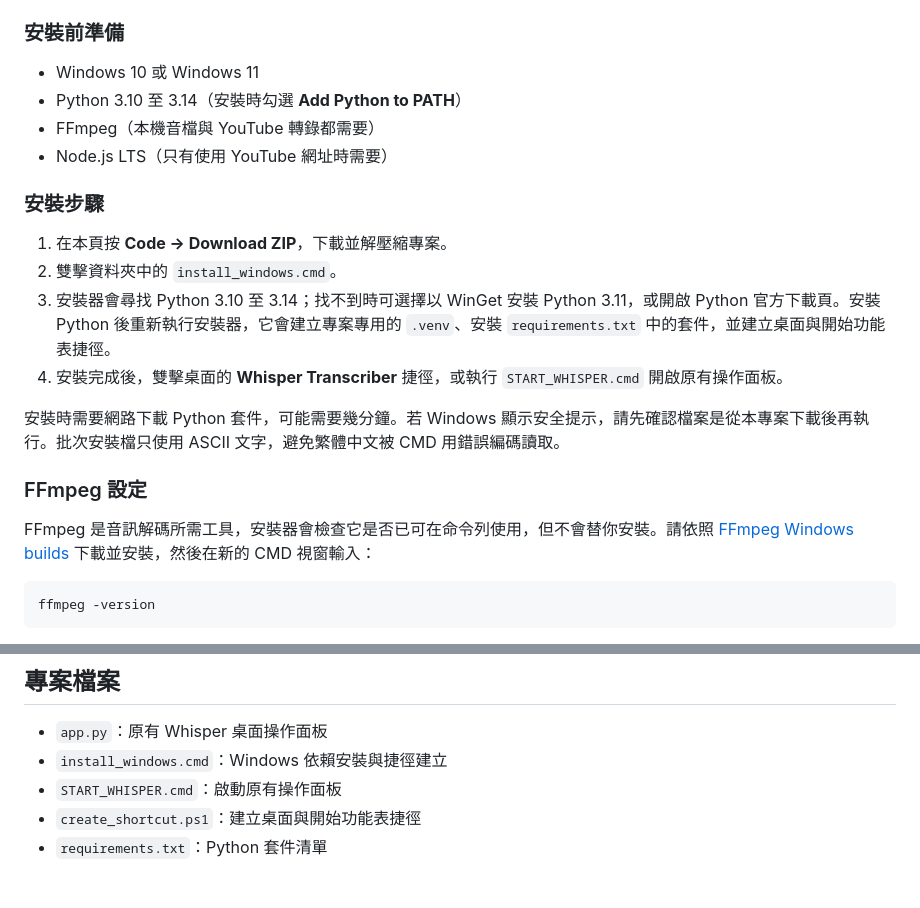
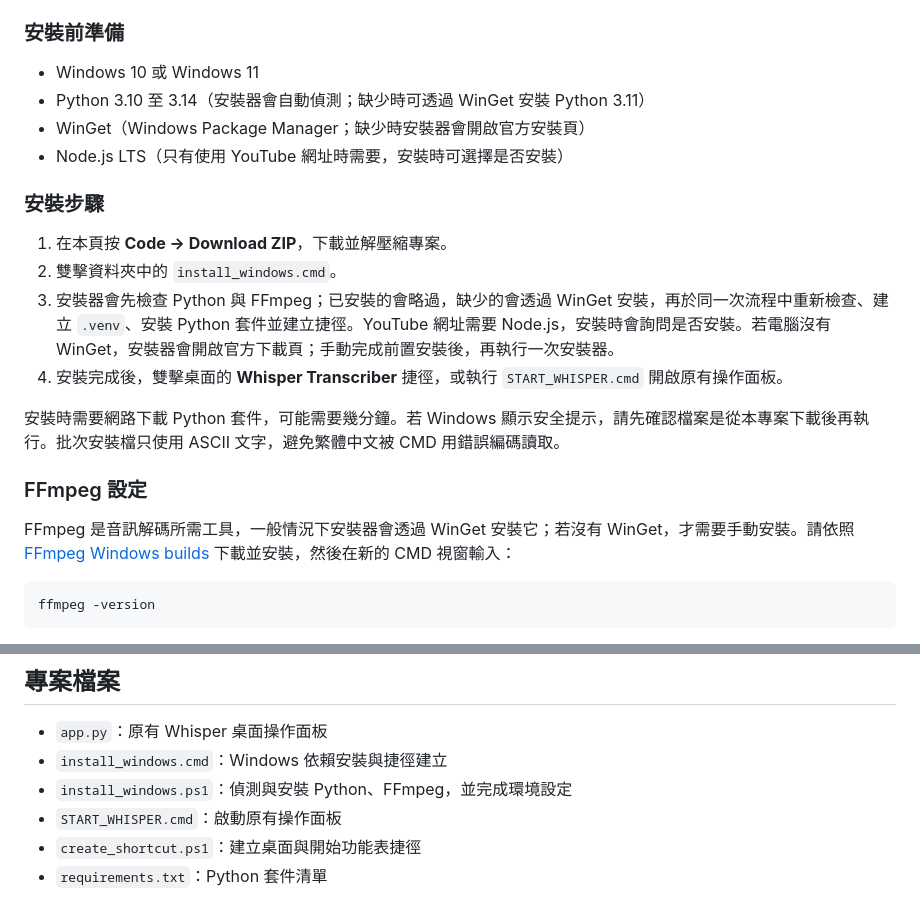
Before and after one commit to dw5000tw-33/whisper-transcriber, a Markdown page: README.md, 2 parts joined by grey strips. Rendered like a GitHub page.

Commit message:
Document one-pass Windows installation

````diff
--- a/README.md
+++ b/README.md
@@ -20,22 +20,22 @@
 ### 安裝前準備
 
 - Windows 10 或 Windows 11
-- Python 3.10 至 3.14（安裝時勾選 **Add Python to PATH**）
-- FFmpeg（本機音檔與 YouTube 轉錄都需要）
-- Node.js LTS（只有使用 YouTube 網址時需要）
+- Python 3.10 至 3.14（安裝器會自動偵測；缺少時可透過 WinGet 安裝 Python 3.11）
+- WinGet（Windows Package Manager；缺少時安裝器會開啟官方安裝頁）
+- Node.js LTS（只有使用 YouTube 網址時需要，安裝時可選擇是否安裝）
 
 ### 安裝步驟
 
 1. 在本頁按 **Code → Download ZIP**，下載並解壓縮專案。
 2. 雙擊資料夾中的 `install_windows.cmd`。
-3. 安裝器會尋找 Python 3.10 至 3.14；找不到時可選擇以 WinGet 安裝 Python 3.11，或開啟 Python 官方下載頁。安裝 Python 後重新執行安裝器，它會建立專案專用的 `.venv`、安裝 `requirements.txt` 中的套件，並建立桌面與開始功能表捷徑。
+3. 安裝器會先檢查 Python 與 FFmpeg；已安裝的會略過，缺少的會透過 WinGet 安裝，再於同一次流程中重新檢查、建立 `.venv`、安裝 Python 套件並建立捷徑。YouTube 網址需要 Node.js，安裝時會詢問是否安裝。若電腦沒有 WinGet，安裝器會開啟官方下載頁；手動完成前置安裝後，再執行一次安裝器。
 4. 安裝完成後，雙擊桌面的 **Whisper Transcriber** 捷徑，或執行 `START_WHISPER.cmd` 開啟原有操作面板。
 
 安裝時需要網路下載 Python 套件，可能需要幾分鐘。若 Windows 顯示安全提示，請先確認檔案是從本專案下載後再執行。批次安裝檔只使用 ASCII 文字，避免繁體中文被 CMD 用錯誤編碼讀取。
 
 ### FFmpeg 設定
 
-FFmpeg 是音訊解碼所需工具，安裝器會檢查它是否已可在命令列使用，但不會替你安裝。請依照 [FFmpeg Windows builds](https://www.gyan.dev/ffmpeg/builds/) 下載並安裝，然後在新的 CMD 視窗輸入：
+FFmpeg 是音訊解碼所需工具，一般情況下安裝器會透過 WinGet 安裝它；若沒有 WinGet，才需要手動安裝。請依照 [FFmpeg Windows builds](https://www.gyan.dev/ffmpeg/builds/) 下載並安裝，然後在新的 CMD 視窗輸入：
 
 ```bat
 ffmpeg -version
@@ -101,6 +101,7 @@ py -3.11 -m venv .venv
 
 - `app.py`：原有 Whisper 桌面操作面板
 - `install_windows.cmd`：Windows 依賴安裝與捷徑建立
+- `install_windows.ps1`：偵測與安裝 Python、FFmpeg，並完成環境設定
 - `START_WHISPER.cmd`：啟動原有操作面板
 - `create_shortcut.ps1`：建立桌面與開始功能表捷徑
 - `requirements.txt`：Python 套件清單
````
